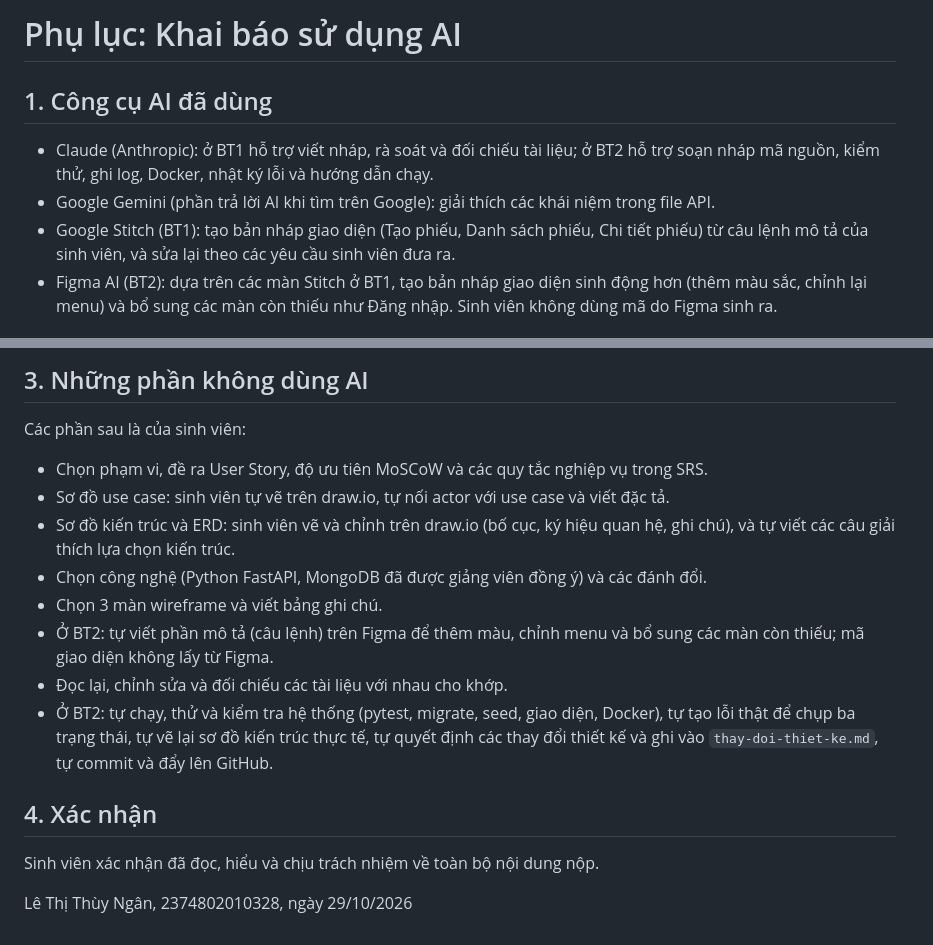
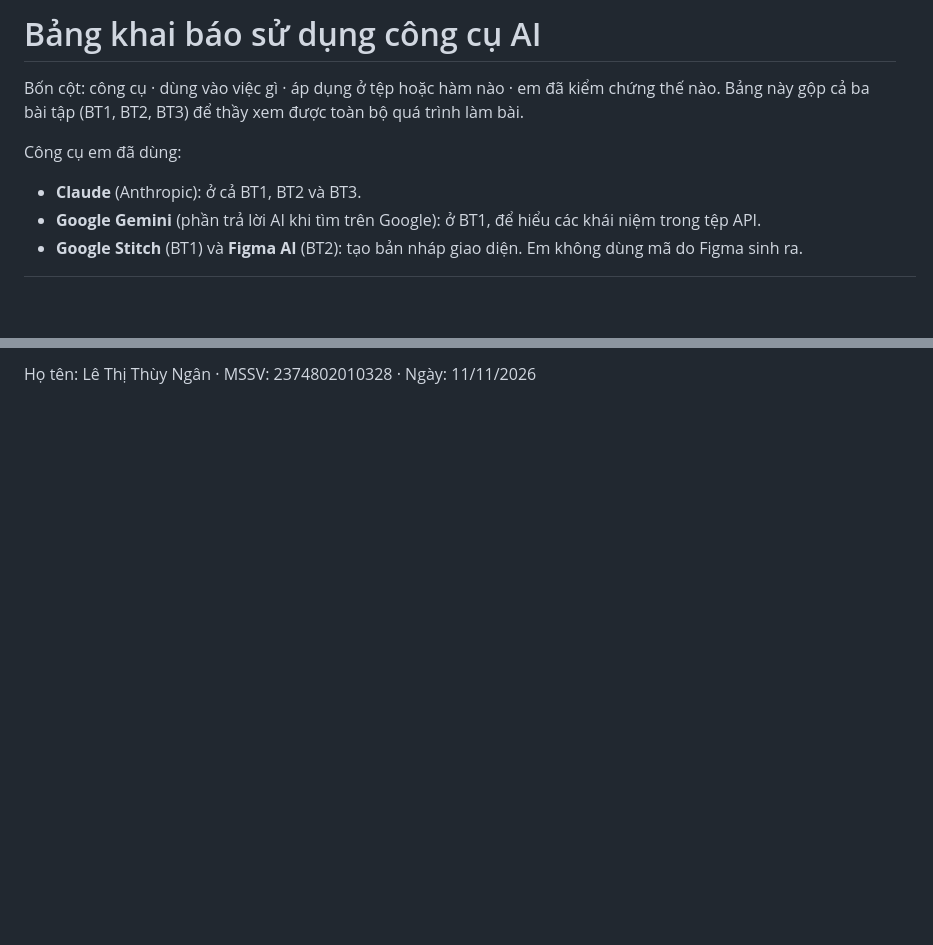
Before and after one commit to thynan98/cdtn1-lethithuyngan-l2, a Markdown page: docs/ai-disclosure.md, 2 parts joined by grey strips. Rendered like a GitHub page; blank space fills up the shorter version.

Commit message:
docs: viet lai khai bao AI theo mau 4 cot

```diff
--- a/docs/ai-disclosure.md
+++ b/docs/ai-disclosure.md
@@ -1,9 +1,10 @@
-# Phụ lục: Khai báo sử dụng AI
+# Bảng khai báo sử dụng công cụ AI
 
-## 1. Công cụ AI đã dùng
+Bốn cột: công cụ · dùng vào việc gì · áp dụng ở tệp hoặc hàm nào · em đã kiểm chứng thế nào.
+Bảng này gộp cả ba bài tập (BT1, BT2, BT3) để thầy xem được toàn bộ quá trình làm bài.
 
-- Claude (Anthropic): ở BT1 hỗ trợ viết nháp, rà soát và đối chiếu tài liệu; ở BT2 hỗ trợ soạn nháp mã nguồn, kiểm thử, ghi log, Docker, nhật ký lỗi và hướng dẫn chạy.
-- Google Gemini (phần trả lời AI khi tìm trên Google): giải thích các khái niệm trong file API.
-- Google Stitch (BT1): tạo bản nháp giao diện (Tạo phiếu, Danh sách phiếu, Chi tiết phiếu) từ câu lệnh mô tả của sinh viên, và sửa lại theo các yêu cầu sinh viên đưa ra.
-- Figma AI (BT2): dựa trên các màn Stitch ở BT1, tạo bản nháp giao diện sinh động hơn (thêm màu sắc, chỉnh lại menu) và bổ sung các màn còn thiếu như Đăng nhập. Sinh viên không dùng mã do Figma sinh ra.
+Công cụ em đã dùng:
+- **Claude** (Anthropic): ở cả BT1, BT2 và BT3.
+- **Google Gemini** (phần trả lời AI khi tìm trên Google): ở BT1, để hiểu các khái niệm trong tệp API.
+- **Google Stitch** (BT1) và **Figma AI** (BT2): tạo bản nháp giao diện. Em không dùng mã do Figma sinh ra.
 
@@ -32,19 +31,2 @@
 
-## 3. Những phần không dùng AI
-
-Các phần sau là của sinh viên:
-
-- Chọn phạm vi, đề ra User Story, độ ưu tiên MoSCoW và các quy tắc nghiệp vụ trong SRS.
-- Sơ đồ use case: sinh viên tự vẽ trên draw.io, tự nối actor với use case và viết đặc tả.
-- Sơ đồ kiến trúc và ERD: sinh viên vẽ và chỉnh trên draw.io (bố cục, ký hiệu quan hệ, ghi chú), và tự viết các câu giải thích lựa chọn kiến trúc.
-- Chọn công nghệ (Python FastAPI, MongoDB đã được giảng viên đồng ý) và các đánh đổi.
-- Chọn 3 màn wireframe và viết bảng ghi chú.
-- Ở BT2: tự viết phần mô tả (câu lệnh) trên Figma để thêm màu, chỉnh menu và bổ sung các màn còn thiếu; mã giao diện không lấy từ Figma.
-- Đọc lại, chỉnh sửa và đối chiếu các tài liệu với nhau cho khớp.
-- Ở BT2: tự chạy, thử và kiểm tra hệ thống (pytest, migrate, seed, giao diện, Docker), tự tạo lỗi thật để chụp ba trạng thái, tự vẽ lại sơ đồ kiến trúc thực tế, tự quyết định các thay đổi thiết kế và ghi vào `thay-doi-thiet-ke.md`, tự commit và đẩy lên GitHub.
-
-## 4. Xác nhận
-
-Sinh viên xác nhận đã đọc, hiểu và chịu trách nhiệm về toàn bộ nội dung nộp.
-
-Lê Thị Thùy Ngân, 2374802010328, ngày 29/10/2026
+Họ tên: Lê Thị Thùy Ngân  ·  MSSV: 2374802010328  ·  Ngày: 11/11/2026
```
Also changed, not shown: other parts of docs/ai-disclosure.md (+19 -21 lines).
